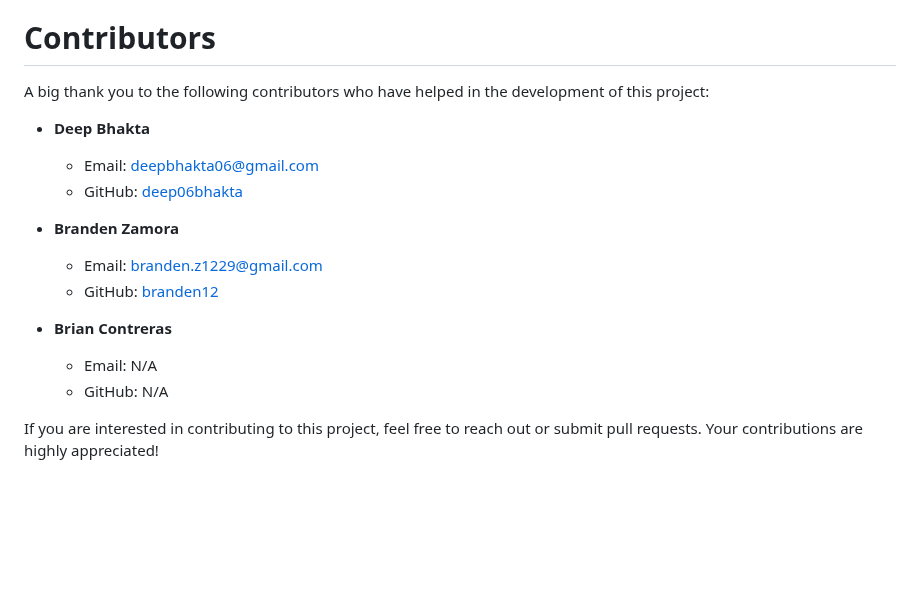
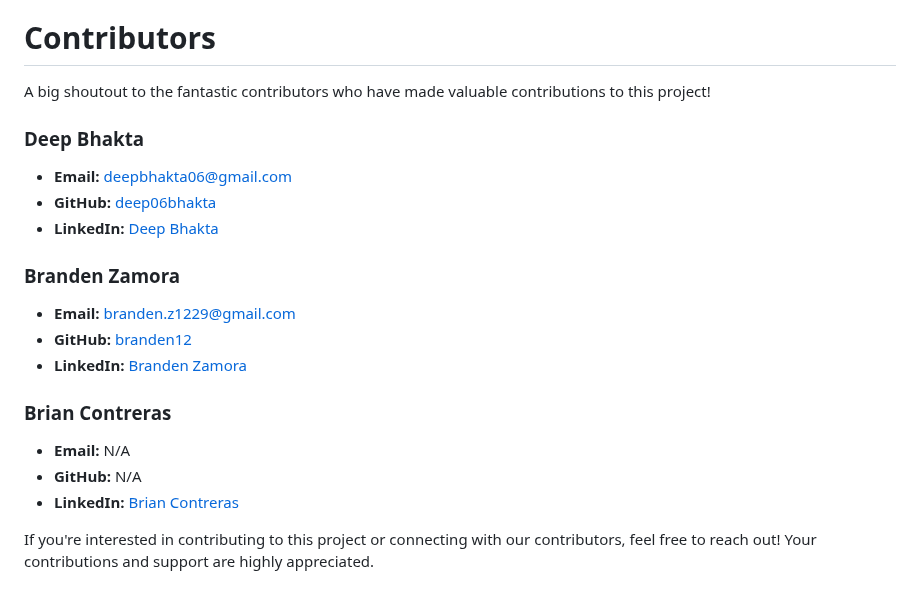
Before and after one commit to deep06bhakta/HotelFrontDesk_WebApp, a Markdown page: README.md, the part around the change. Drawn GitHub-style; blank space fills up the shorter version.

```diff
--- a/README.md
+++ b/README.md
@@ -624,18 +624,23 @@ Adjust the content as needed, and make sure to replace placeholders such as `fil
 
 # Contributors
 
-A big thank you to the following contributors who have helped in the development of this project:
+A big shoutout to the fantastic contributors who have made valuable contributions to this project!
 
-- **Deep Bhakta**
-  - Email: [deepbhakta06@gmail.com](mailto:deepbhakta06@gmail.com)
-  - GitHub: [deep06bhakta](https://github.com/deep06bhakta)
+### Deep Bhakta
+- **Email:** [deepbhakta06@gmail.com](mailto:deepbhakta06@gmail.com)
+- **GitHub:** [deep06bhakta](https://github.com/deep06bhakta)
+- **LinkedIn:** [Deep Bhakta](https://www.linkedin.com/in/deep-bhakta-07355a172/)
 
-- **Branden Zamora**
-  - Email: [branden.z1229@gmail.com](mailto:branden.z1229@gmail.com)
-  - GitHub: [branden12](https://github.com/branden12)
+### Branden Zamora
+- **Email:** [branden.z1229@gmail.com](mailto:branden.z1229@gmail.com)
+- **GitHub:** [branden12](https://github.com/branden12)
+- **LinkedIn:** [Branden Zamora](https://www.linkedin.com/in/brandenz29/)
 
-- **Brian Contreras**
-  - Email: N/A
-  - GitHub: N/A
+### Brian Contreras
+- **Email:** N/A
+- **GitHub:** N/A
+- **LinkedIn:** [Brian Contreras](https://www.linkedin.com/in/contrerasbrian/)
 
-If you are interested in contributing to this project, feel free to reach out or submit pull requests. Your contributions are highly appreciated!
+If you're interested in contributing to this project or connecting with our contributors, feel free to reach out! Your contributions and support are highly appreciated.
+
+<!-- Add any additional information or instructions for contributors below this line -->
```
